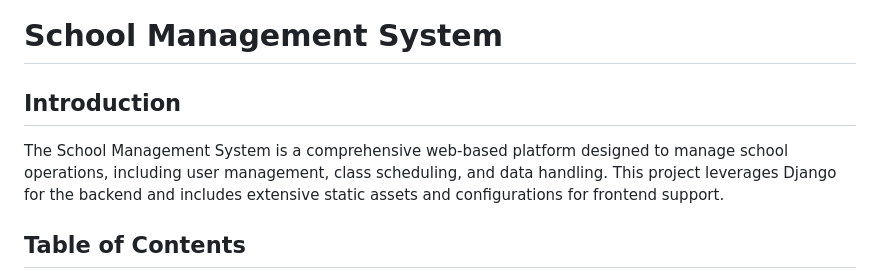
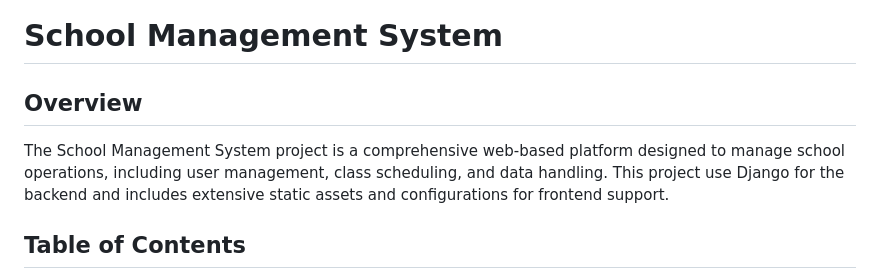
Before and after one commit to Ayodimeji1/schoolmanagementsystem, a Markdown page: README.md, the part around the change. GitHub-like rendering.

```diff
--- a/README.md
+++ b/README.md
@@ -1,9 +1,9 @@
 
 # School Management System
 
-## Introduction
+## Overview
 
-The School Management System is a comprehensive web-based platform designed to manage school operations, including user management, class scheduling, and data handling. This project leverages Django for the backend and includes extensive static assets and configurations for frontend support.
+The School Management System project is a comprehensive web-based platform designed to manage school operations, including user management, class scheduling, and data handling. This project use Django for the backend and includes extensive static assets and configurations for frontend support.
 
 ## Table of Contents
 
```
